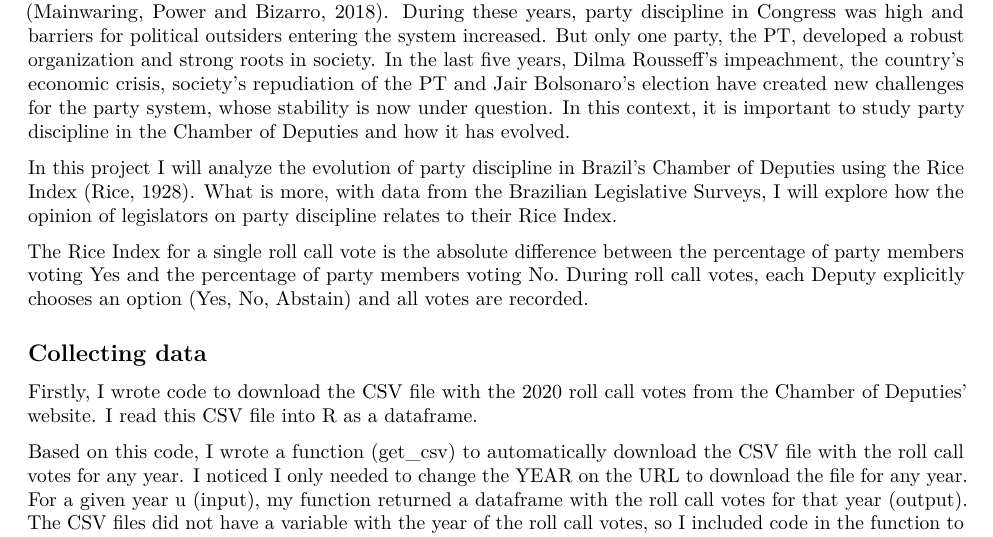
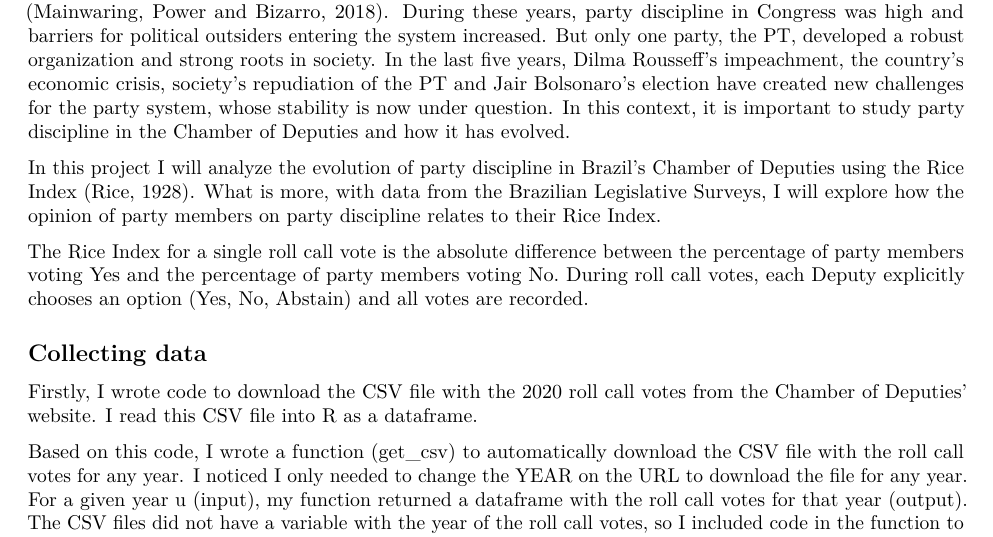
Before and after one commit to lautarocella/plsc-31101-final-project, an R Markdown document (Narrative.Rmd): part of page 1 of 4, cut so that both start at the same text. Rendered offline with R 4.5, knitr and Pandoc, then LaTeX, with nearby package versions.

Commit message:
Update Narrative.Rmd

```diff
--- a/Narrative.Rmd
+++ b/Narrative.Rmd
@@ -14,7 +14,7 @@ knitr::opts_chunk$set(echo = TRUE)
 
 From 1994 to 2014, Brazil’s party system for the presidency and the Chamber of Deputies was institutionalized (Mainwaring, Power and Bizarro, 2018). During these years, party discipline in Congress was high and barriers for political outsiders entering the system increased. But only one party, the PT, developed a robust organization and strong roots in society. In the last five years, Dilma Rousseff’s impeachment, the country’s economic crisis, society’s repudiation of the PT and Jair Bolsonaro’s election have created new challenges for the party system, whose stability is now under question. In this context, it is important to study party discipline in the Chamber of Deputies and how it has evolved.
 
-In this project I will analyze the evolution of party discipline in Brazil’s Chamber of Deputies using the Rice Index (Rice, 1928). What is more, with data from the Brazilian Legislative Surveys, I will explore how the opinion of legislators on party discipline relates to their Rice Index.
+In this project I will analyze the evolution of party discipline in Brazil’s Chamber of Deputies using the Rice Index (Rice, 1928). What is more, with data from the Brazilian Legislative Surveys, I will explore how the opinion of party members on party discipline relates to their Rice Index.
 
 The Rice Index for a single roll call vote is the absolute difference between the percentage of party members voting Yes and the percentage of party members voting No. During roll call votes, each Deputy explicitly chooses an option (Yes, No, Abstain) and all votes are recorded.
 
```
